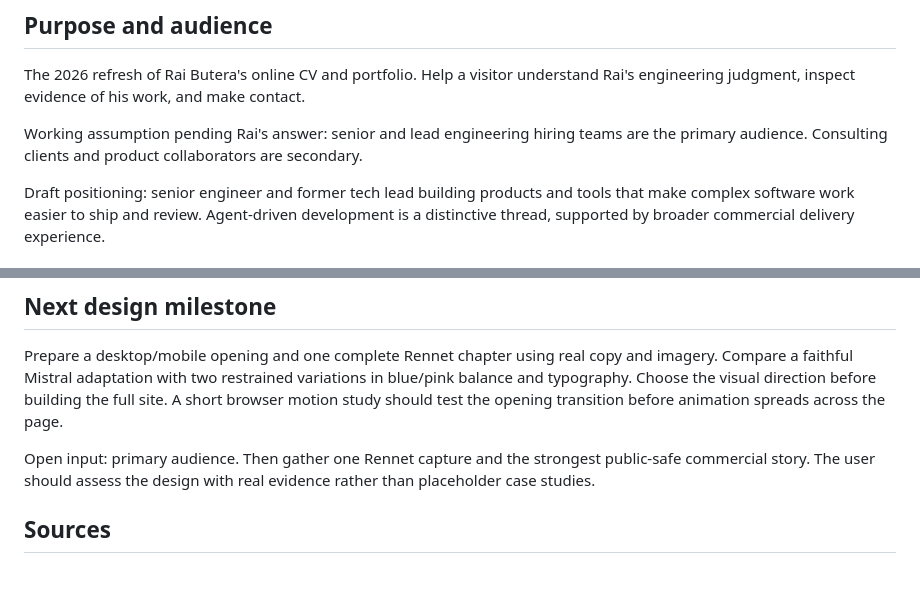
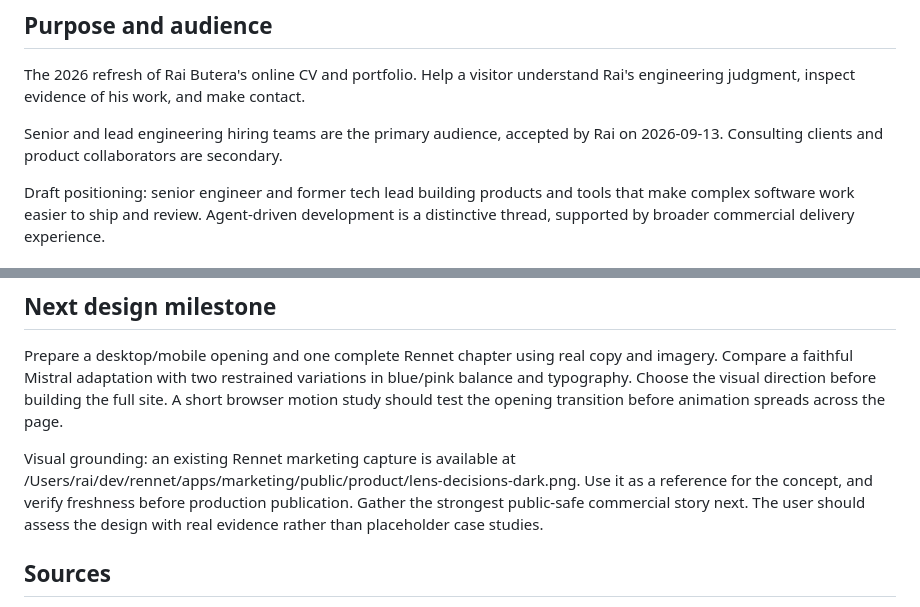
Before and after one commit to rbutera/rbutera.com, a Markdown page: docs/design-brief.md, 2 parts joined by grey strips. Rendered like a GitHub page; blank space fills up the shorter version.

Commit message:
Confirm portfolio audience and identify visual source

```diff
--- a/docs/design-brief.md
+++ b/docs/design-brief.md
@@ -6,7 +6,7 @@ Updated 2026-09-13.
 
 The 2026 refresh of Rai Butera's online CV and portfolio. Help a visitor understand Rai's engineering judgment, inspect evidence of his work, and make contact.
 
-Working assumption pending Rai's answer: senior and lead engineering hiring teams are the primary audience. Consulting clients and product collaborators are secondary.
+Senior and lead engineering hiring teams are the primary audience, accepted by Rai on 2026-09-13. Consulting clients and product collaborators are secondary.
 
 Draft positioning: senior engineer and former tech lead building products and tools that make complex software work easier to ship and review. Agent-driven development is a distinctive thread, supported by broader commercial delivery experience.
 
@@ -49,7 +49,7 @@ Do not put raw CV extracts or private contact details in the repository. Choose
 
 Prepare a desktop/mobile opening and one complete Rennet chapter using real copy and imagery. Compare a faithful Mistral adaptation with two restrained variations in blue/pink balance and typography. Choose the visual direction before building the full site. A short browser motion study should test the opening transition before animation spreads across the page.
 
-Open input: primary audience. Then gather one Rennet capture and the strongest public-safe commercial story. The user should assess the design with real evidence rather than placeholder case studies.
+Visual grounding: an existing Rennet marketing capture is available at /Users/rai/dev/rennet/apps/marketing/public/product/lens-decisions-dark.png. Use it as a reference for the concept, and verify freshness before production publication. Gather the strongest public-safe commercial story next. The user should assess the design with real evidence rather than placeholder case studies.
 
 ## Sources
 
```
